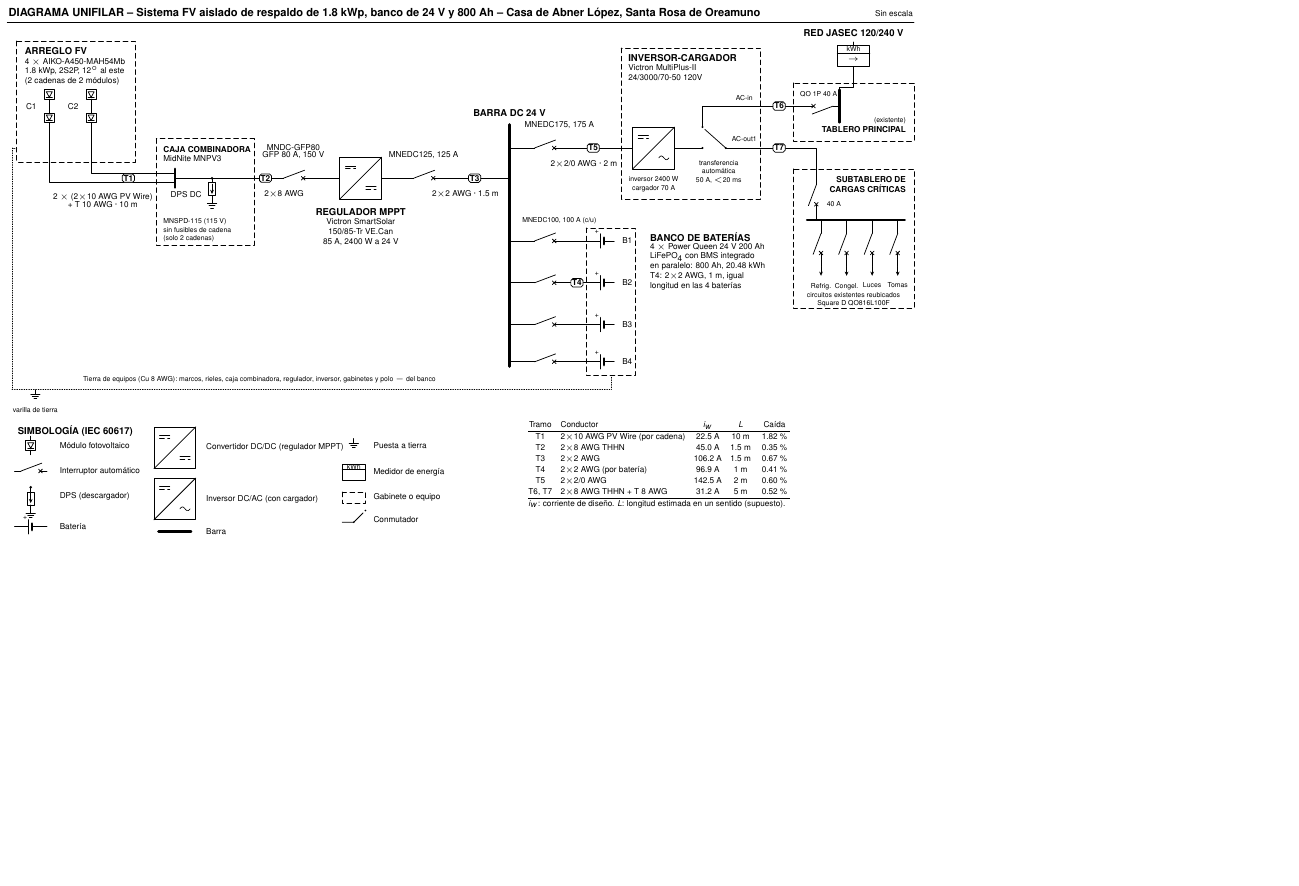
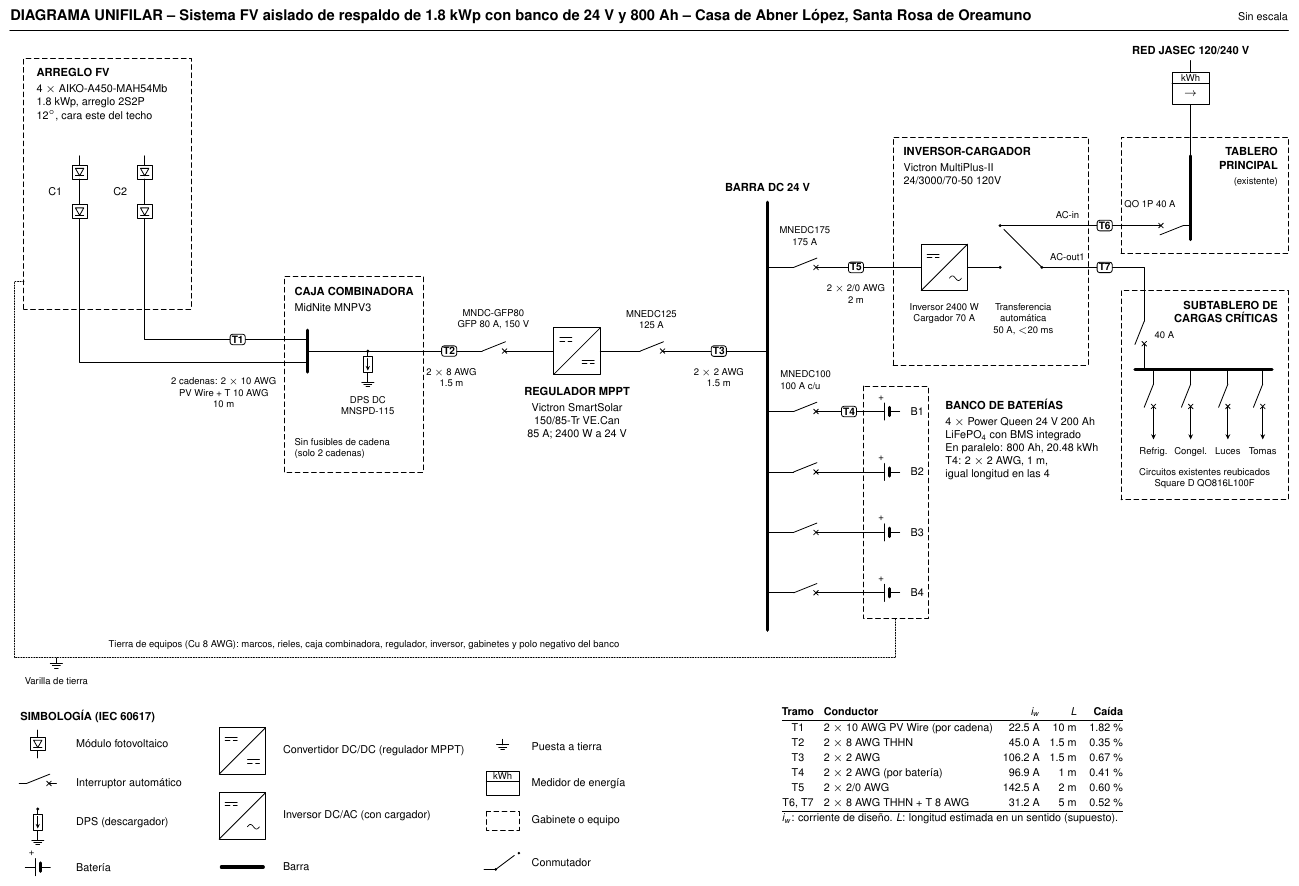
Before and after one commit to Jordis17/PROYECTO-2-FOTOVOLTAICOS, a LaTeX figure (informe/figuras/unifilar_tikz.tex): the whole page, the shorter picture padded with empty space. Compiled offline with pdfLaTeX.

Commit message:
Unifilar rehecho con más espacio y sin textos encimados
Co-Authored-By: Claude Opus 5.5 <noreply@anthropic.com>
Claude-Session: https://claude.ai/code/session_01Kc8woEfpLsDBM48EUrxT3Y

```diff
--- a/informe/figuras/unifilar_tikz.tex
+++ b/informe/figuras/unifilar_tikz.tex
@@ -1,4 +1,4 @@
-\documentclass[tikz,border=1.5mm]{standalone}
+\documentclass[tikz,border=2mm]{standalone}
 \usepackage[T1]{fontenc}
 \usepackage[utf8]{inputenc}
 \usepackage{lmodern}
@@ -57,160 +55,159 @@
 \begin{document}
 \sansmath
-\begin{tikzpicture}[line width=0.45pt,line cap=round,line join=round]
-% ---------------------------------------------------------------- título
-\node[F6b,anchor=west,inner sep=0.5pt] at (0,0) {DIAGRAMA UNIFILAR \textendash{} Sistema FV aislado de respaldo de 1.8 kWp, banco de 24 V y 800 Ah \textendash{} Casa de Abner López, Santa Rosa de Oreamuno};
-\node[F4,anchor=east,inner sep=0.5pt] at (19.5,0) {Sin escala};
-\draw[line width=0.6pt] (0,-0.2) -- (19.5,-0.2);
+\begin{tikzpicture}[line width=0.5pt,line cap=round,line join=round]
 
-% ---------------------------------------------------------------- arreglo FV (2 cadenas de 2 módulos)
-\draw[enc] (0.2,-0.6) rectangle (2.75,-3.2);
-\node[F5b,anchor=north west] at (0.25,-0.62) {ARREGLO FV};
-\node[F4,anchor=north west,align=left] at (0.25,-0.84) {4 $\times$ AIKO-A450-MAH54Mb\\1.8 kWp, 2S2P, 12$^\circ$ al este\\(2 cadenas de 2 módulos)};
-\foreach \x/\n in {0.9/C1,1.8/C2}{
-  \pic at (\x,-1.75) {fv}; \draw (\x,-1.85) -- (\x,-2.15); \pic at (\x,-2.25) {fv};
-  \draw (\x,-2.35) -- (\x,-3.2);
-  \node[F4,anchor=east] at (\x-0.15,-2.0) {\n};
+% ================================================================ título
+\node[Ft,anchor=west,inner sep=0] at (0,7.2) {DIAGRAMA UNIFILAR \textendash{} Sistema FV aislado de respaldo de 1.8 kWp con banco de 24 V y 800 Ah \textendash{} Casa de Abner López, Santa Rosa de Oreamuno};
+\node[Fn,anchor=east,inner sep=0] at (27.5,7.2) {Sin escala};
+\draw[line width=0.7pt] (0,6.9) -- (27.5,6.9);
+
+% ================================================================ arreglo FV
+\draw[enc] (0.3,0.9) rectangle (3.9,6.3);
+\node[Fb,anchor=north west] at (0.45,6.2) {ARREGLO FV};
+\node[Fn,anchor=north west,align=left] at (0.45,5.85) {4 $\times$ AIKO-A450-MAH54Mb\\1.8 kWp, arreglo 2S2P\\12$^\circ$, cara este del techo};
+\foreach \x/\n in {1.5/C1,2.9/C2}{
+  \draw (\x,4.0) -- (\x,4.2);
+  \pic at (\x,3.85) {fv}; \draw (\x,3.7) -- (\x,3.15); \pic at (\x,3.0) {fv};
+  \draw (\x,2.85) -- (\x,0.9);
+  \node[Fn,anchor=east] at (\x-0.25,3.42) {\n};
 }
+% cadenas hacia la caja combinadora
+\draw (2.9,0.9) -- (2.9,0.25) -- (6.2,0.25);
+\draw (1.5,0.9) -- (1.5,-0.25) -- (6.2,-0.25);
+\node[tag] at (4.9,0.25) {T1};
+\node[Fs,anchor=north,align=center] at (4.6,-0.45) {2 cadenas: 2 $\times$ 10 AWG\\PV Wire + T 10 AWG\\10 m};
 
-\draw (0.9,-3.2) -- (0.9,-3.65) -- (3.2,-3.65);
-\draw (1.8,-3.2) -- (1.8,-3.45) -- (3.2,-3.45);
-\node[tag] at (2.6,-3.55) {T1};
-\node[F4,anchor=north] at (2.05,-3.75) {2 $\times$ (2$\times$10 AWG PV Wire)};
-\node[F4,anchor=north] at (2.05,-3.93) {+ T 10 AWG \textperiodcentered{} 10 m};
+% ================================================================ caja combinadora
+\draw[enc] (5.9,-2.6) rectangle (8.9,1.6);
+\node[Fb,anchor=north west] at (6.0,1.5) {CAJA COMBINADORA};
+\node[Fn,anchor=north west] at (6.0,1.15) {MidNite MNPV3};
+\draw[line width=2pt] (6.4,-0.45) -- (6.4,0.45);
+\draw (6.2,0.25) -- (6.4,0.25); \draw (6.2,-0.25) -- (6.4,-0.25);
+\draw (6.4,0) -- (8.9,0);
+\pic at (7.7,0) {dps};
+\node[Fs,anchor=north,align=center] at (7.7,-0.85) {DPS DC\\MNSPD-115};
+\node[Fs,anchor=north west,align=left] at (6.0,-1.75) {Sin fusibles de cadena\\(solo 2 cadenas)};
 
-% ---------------------------------------------------------------- caja combinadora
-\draw[enc] (3.2,-2.7) rectangle (5.3,-5.0);
-\node[F4b,anchor=north west] at (3.23,-2.74) {CAJA COMBINADORA};
-\node[F4,anchor=north west] at (3.23,-2.94) {MidNite MNPV3};
-\draw[line width=1.6pt] (3.6,-3.35) -- (3.6,-3.75);
-\draw (3.2,-3.45) -- (3.6,-3.45); \draw (3.2,-3.65) -- (3.6,-3.65);
-\draw (3.6,-3.55) -- (5.0,-3.55);
-\pic at (4.4,-3.55) {dps};
-\node[F4,anchor=east] at (4.3,-3.9) {DPS DC};
-\node[F3,anchor=north west,align=left] at (3.23,-4.3) {MNSPD-115 (115 V)\\sin fusibles de cadena\\(solo 2 cadenas)};
+% ================================================================ T2 y protector de falla a tierra
+\draw (8.9,0) -- (10.0,0);
+\node[tag] at (9.45,0) {T2};
+\node[Fs,anchor=north,align=center] at (9.5,-0.25) {2 $\times$ 8 AWG\\1.5 m};
+\pic at (10.0,0) {tm};
+\node[Fs,anchor=south,align=center] at (10.4,0.35) {MNDC-GFP80\\GFP 80 A, 150 V};
+\draw (10.8,0) -- (11.7,0);
 
-% ---------------------------------------------------------------- T2 y protector de falla a tierra
-\draw (5.0,-3.55) -- (5.8,-3.55);
-\node[tag] at (5.55,-3.55) {T2};
-\node[F4,anchor=north west] at (5.4,-3.70) {2$\times$8 AWG};
-\pic at (5.8,-3.55) {tm};
-\node[F4,anchor=south] at (6.15,-3.08) {MNDC-GFP80};
-\node[F4,anchor=south] at (6.15,-3.26) {GFP 80 A, 150 V};
-\draw (6.5,-3.55) -- (7.15,-3.55);
+% ================================================================ regulador MPPT
+\pic at (12.2,0) {conv={\cc}{\cc}};
+\node[Fb,anchor=north] at (12.2,-0.65) {REGULADOR MPPT};
+\node[Fn,anchor=north,align=center] at (12.2,-1.0) {Victron SmartSolar\\150/85-Tr VE.Can\\85 A; 2400 W a 24 V};
+\draw (12.7,0) -- (13.4,0);
+\pic at (13.4,0) {tm};
+\node[Fs,anchor=south,align=center] at (13.8,0.35) {MNEDC125\\125 A};
+\draw (14.2,0) -- (16.3,0);
+\node[tag] at (15.25,0) {T3};
+\node[Fs,anchor=north,align=center] at (15.25,-0.25) {2 $\times$ 2 AWG\\1.5 m};
 
-% ---------------------------------------------------------------- regulador MPPT
-\pic at (7.6,-3.55) {conv={\cc}{\cc}};
-\node[F5b,anchor=north] at (7.6,-4.08) {REGULADOR MPPT};
-\node[F4,anchor=north,align=center] at (7.6,-4.30) {Victron SmartSolar\\150/85-Tr VE.Can\\85 A, 2400 W a 24 V};
-\draw (8.05,-3.55) -- (8.6,-3.55);
-\pic at (8.6,-3.55) {tm};
-\node[F4,anchor=south] at (8.95,-3.26) {MNEDC125, 125 A};
-\draw (9.3,-3.55) -- (10.8,-3.55);
-\node[tag] at (10.05,-3.55) {T3};
-\node[F4,anchor=north] at (9.85,-3.70) {2$\times$2 AWG \textperiodcentered{} 1.5 m};
+% ================================================================ barra DC
+\draw[line width=2.2pt] (16.3,3.2) -- (16.3,-6.0);
+\node[Fb,anchor=south] at (16.3,3.3) {BARRA DC 24 V};
 
-% ---------------------------------------------------------------- barra DC y banco de baterías
-\draw[line width=1.8pt] (10.8,-2.4) -- (10.8,-7.6);
-\node[F5b,anchor=south] at (10.8,-2.36) {BARRA DC 24 V};
-\foreach \y/\n in {-4.9/B1,-5.8/B2,-6.7/B3,-7.5/B4}{
-  \draw (10.8,\y) -- (11.2,\y); \pic at (11.2,\y) {tm}; \draw (11.9,\y) -- (12.55,\y);
-  \pic[rotate=90] at (12.8,\y) {bat};
-  \node[F4,anchor=west] at (13.1,\y) {\n};
+% ================================================================ banco de baterías
+\foreach \y/\n in {-1.3/B1,-2.6/B2,-3.9/B3,-5.2/B4}{
+  \draw (16.3,\y) -- (16.7,\y); \pic at (16.7,\y) {tm}; \draw (17.5,\y) -- (18.6,\y);
+  \pic at (18.6,\y) {bath};
+  \node[Fn,anchor=west] at (19.25,\y) {\n};
 }
-\node[F3,anchor=south west] at (10.95,-4.66) {MNEDC100, 100 A (c/u)};
-\node[tag] at (12.25,-5.8) {T4};
-\draw[enc] (12.45,-4.62) rectangle (13.5,-7.8);
-\node[F5b,anchor=north west,align=left] at (13.7,-4.6) {BANCO DE BATERÍAS};
-\node[F4,anchor=north west,align=left] at (13.7,-4.82) {4 $\times$ Power Queen 24 V 200 Ah\\LiFePO$_4$ con BMS integrado\\en paralelo: 800 Ah, 20.48 kWh\\T4: 2$\times$2 AWG, 1 m, igual\\longitud en las 4 baterías};
+\node[Fs,anchor=south west,align=left] at (16.45,-0.95) {MNEDC100\\100 A c/u};
+\node[tag] at (18.05,-1.3) {T4};
+\draw[enc] (18.35,-0.75) rectangle (19.75,-5.75);
+\node[Fb,anchor=north west] at (20.0,-0.9) {BANCO DE BATERÍAS};
+\node[Fn,anchor=north west,align=left] at (20.0,-1.3) {4 $\times$ Power Queen 24 V 200 Ah\\LiFePO$_4$ con BMS integrado\\En paralelo: 800 Ah, 20.48 kWh\\T4: 2 $\times$ 2 AWG, 1 m,\\igual longitud en las 4};
 
-% ---------------------------------------------------------------- inversor-cargador
-\draw (10.8,-2.9) -- (11.2,-2.9); \pic at (11.2,-2.9) {tm};
-\node[F4,anchor=south west] at (11.0,-2.62) {MNEDC175, 175 A};
-\draw (11.9,-2.9) -- (13.45,-2.9);
-\node[tag] at (12.6,-2.9) {T5};
-\node[F4,anchor=north] at (12.4,-3.05) {2$\times$2/0 AWG \textperiodcentered{} 2 m};
-\draw[enc] (13.2,-0.75) rectangle (16.2,-4.0);
-\node[F5b,anchor=north west] at (13.23,-0.77) {INVERSOR-CARGADOR};
-\node[F4,anchor=north west,align=left] at (13.23,-0.99) {Victron MultiPlus-II\\24/3000/70-50 120V};
-\pic at (13.9,-2.9) {conv={\cc}{\ca}};
-\node[F3,anchor=north,align=center] at (13.9,-3.4) {inversor 2400 W\\cargador 70 A};
-\draw (14.35,-2.9) -- (14.95,-2.9); \fill (14.95,-2.9) circle (0.025);
-\fill (14.95,-2.45) circle (0.025); \draw (14.95,-2.45) -- (14.95,-2.0) -- (16.2,-2.0);
-\fill (15.45,-2.9) circle (0.025); \draw (15.45,-2.9) -- (15.0,-2.5); \draw (15.45,-2.9) -- (16.2,-2.9);
-\node[F3,anchor=north,align=center] at (15.3,-3.05) {transferencia\\automática\\50 A, $<$20 ms};
-\node[F3,anchor=south] at (15.85,-2.0) {AC-in};
-\node[F3,anchor=south] at (15.85,-2.9) {AC-out1};
+% ================================================================ inversor-cargador
+\draw (16.3,1.8) -- (16.7,1.8); \pic at (16.7,1.8) {tm};
+\node[Fs,anchor=south,align=center] at (17.1,2.15) {MNEDC175\\175 A};
+\draw (17.5,1.8) -- (19.6,1.8);
+\node[tag] at (18.2,1.8) {T5};
+\node[Fs,anchor=north,align=center] at (18.2,1.55) {2 $\times$ 2/0 AWG\\2 m};
+\draw[enc] (19.0,-0.3) rectangle (23.2,4.6);
+\node[Fb,anchor=north west] at (19.1,4.5) {INVERSOR-CARGADOR};
+\node[Fn,anchor=north west,align=left] at (19.1,4.15) {Victron MultiPlus-II\\24/3000/70-50 120V};
+\pic at (20.1,1.8) {conv={\cc}{\ca}};
+\node[Fs,anchor=north,align=center] at (20.1,1.15) {Inversor 2400 W\\Cargador 70 A};
+% conmutador de transferencia
+\draw (20.6,1.8) -- (21.3,1.8); \fill (21.3,1.8) circle (0.035);
+\fill (21.3,2.7) circle (0.035);
+\fill (22.2,1.8) circle (0.035);
+\draw (22.2,1.8) -- (21.38,2.62);
+\draw (21.3,2.7) -- (23.2,2.7);
+\draw (22.2,1.8) -- (23.2,1.8);
+\node[Fs,anchor=south] at (22.75,2.72) {AC-in};
+\node[Fs,anchor=south] at (22.75,1.82) {AC-out1};
+\node[Fs,anchor=north,align=center] at (21.8,1.15) {Transferencia\\automática\\50 A, $<$20 ms};
 
-% ---------------------------------------------------------------- red y tablero principal
-\node[F5b,anchor=south] at (18.2,-0.62) {RED JASEC 120/240 V};
-\draw (18.2,-0.62) -- (18.2,-0.7);
-\draw[fill=white] (17.85,-0.7) rectangle (18.55,-1.15); \draw (17.85,-0.86) -- (18.55,-0.86);
-\node[F3] at (18.2,-0.78) {kWh}; \node[F4] at (18.2,-1.0) {$\rightarrow$};
-\draw (18.2,-1.15) -- (18.2,-1.5);
-\draw[enc] (16.9,-1.5) rectangle (19.5,-2.75);
-\node[F4b,anchor=south east] at (19.45,-2.7) {TABLERO PRINCIPAL};
-\node[F3,anchor=south east] at (19.45,-2.5) {(existente)};
-\draw[line width=1.6pt] (17.9,-1.65) -- (17.9,-2.35);
-\draw (18.2,-1.5) -- (18.2,-1.6) -- (17.9,-1.6) -- (17.9,-1.65);
-\pic[rotate=180] at (17.9,-2.0) {tm};
-\node[F3,anchor=south] at (17.45,-1.92) {QO 1P 40 A};
-\draw (17.2,-2.0) -- (16.2,-2.0);
-\node[tag] at (16.6,-2.0) {T6};
+% ================================================================ red y tablero principal
+\node[Fb,anchor=south] at (25.4,6.25) {RED JASEC 120/240 V};
+\draw (25.4,6.25) -- (25.4,6.0);
+\draw[fill=white] (25.0,5.3) rectangle (25.8,6.0); \draw (25.0,5.75) -- (25.8,5.75);
+\node[Fs] at (25.4,5.875) {kWh}; \node[Fn] at (25.4,5.52) {$\rightarrow$};
+\draw (25.4,5.3) -- (25.4,4.2);
+\draw[enc] (23.9,2.1) rectangle (27.5,4.6);
+\node[Fb,anchor=north east,align=right] at (27.4,4.5) {TABLERO\\PRINCIPAL};
+\node[Fs,anchor=north east] at (27.4,3.85) {(existente)};
+\draw[line width=2pt] (25.4,4.2) -- (25.4,2.4);
+\pic[rotate=180] at (25.4,2.7) {tm};
+\node[Fs,anchor=south east] at (25.2,2.95) {QO 1P 40 A};
+\draw (24.6,2.7) -- (23.2,2.7);
+\node[tag] at (23.55,2.7) {T6};
 
-% ---------------------------------------------------------------- subtablero de cargas críticas
-\draw (16.2,-2.9) -- (17.4,-2.9) -- (17.4,-3.55);
-\node[tag] at (16.6,-2.9) {T7};
+% ================================================================ subtablero de cargas críticas
+\draw (23.2,1.8) -- (24.4,1.8) -- (24.4,0.8);
+\node[tag] at (23.55,1.8) {T7};
+\draw[enc] (23.9,-3.2) rectangle (27.5,1.3);
+\node[Fb,anchor=north east,align=right] at (27.4,1.2) {SUBTABLERO DE\\CARGAS CRÍTICAS};
 
+\pic at (24.4,0.8) {tmv};
+\node[Fs,anchor=west] at (24.5,0.35) {40 A};
+\draw (24.4,0.0) -- (24.4,-0.4);
+\draw[line width=2pt] (24.2,-0.4) -- (27.15,-0.4);
+\foreach \x/\t in {24.6/Refrig.,25.4/Congel.,26.2/Luces,26.95/Tomas}{
+  \draw (\x,-0.4) -- (\x,-0.55); \pic at (\x,-0.55) {tmv};
+  \draw[-{Stealth[length=1.1mm,width=1mm]}] (\x,-1.35) -- (\x,-1.9);
+  \node[Fs,anchor=north] at (\x,-1.95) {\t};
+}
+\node[Fs,anchor=north,align=center] at (25.7,-2.4) {Circuitos existentes reubicados\\Square D QO816L100F};
 
+% ================================================================ puesta a tierra
+\draw[densely dotted,line width=0.6pt] (0.3,1.5) -- (0.1,1.5) -- (0.1,-6.6) -- (19.05,-6.6) -- (19.05,-5.75);
+\pic at (1.0,-6.6) {tierra};
+\node[Fs,anchor=north] at (1.0,-6.9) {Varilla de tierra};
+\node[Fs,anchor=south west] at (2.0,-6.55) {Tierra de equipos (Cu 8 AWG): marcos, rieles, caja combinadora, regulador, inversor, gabinetes y polo negativo del banco};
 
-\node[F3,anchor=north] at (16.6,-1.4) {};
-\draw[enc] (16.9,-3.35) rectangle (19.5,-6.35);
-\node[F4b,anchor=north east,align=right] at (19.45,-3.4) {SUBTABLERO DE\\CARGAS CRÍTICAS};
-\node[F3,anchor=north] at (18.2,-6.05) {Square D QO816L100F};
-\pic at (17.4,-3.55) {tmv};
-\node[F3,anchor=west] at (17.5,-4.1) {40 A};
-\draw (17.4,-4.25) -- (17.4,-4.45);
-\draw[line width=1.6pt] (17.2,-4.45) -- (19.3,-4.45);
-\foreach \x/\t in {17.5/Refrig.,18.05/Congel.,18.6/Luces,19.15/Tomas}{
-  \draw (\x,-4.45) -- (\x,-4.6); \pic at (\x,-4.6) {tmv};
-  \draw (\x,-5.3) -- (\x,-5.45);
-  \draw[-{Stealth[length=0.9mm,width=0.8mm]}] (\x,-5.45) -- (\x,-5.65);
-  \node[F3,anchor=north] at (\x,-5.68) {\t};
-}
-\node[F3,anchor=north] at (18.2,-5.88) {circuitos existentes reubicados};
+% ================================================================ simbología
+\node[Fb,anchor=north west] at (0.1,-7.6) {SIMBOLOGÍA (IEC 60617)};
+\pic at (0.6,-8.45) {fv}; \draw (0.6,-8.3) -- (0.6,-8.15); \draw (0.6,-8.6) -- (0.6,-8.75);
+\node[Fn,anchor=west] at (1.3,-8.45) {Módulo fotovoltaico};
+\pic at (0.2,-9.3) {tm}; \node[Fn,anchor=west] at (1.3,-9.3) {Interruptor automático};
+\pic at (0.6,-9.85) {dps}; \node[Fn,anchor=west] at (1.3,-10.15) {DPS (descargador)};
+\pic at (0.33,-11.1) {bath}; \node[Fn,anchor=west] at (1.3,-11.1) {Batería};
+\pic at (5.0,-8.6) {conv={\cc}{\cc}}; \node[Fn,anchor=west] at (5.75,-8.6) {Convertidor DC/DC (regulador MPPT)};
+\pic at (5.0,-10.0) {conv={\cc}{\ca}}; \node[Fn,anchor=west] at (5.75,-10.0) {Inversor DC/AC (con cargador)};
+\draw[line width=2pt] (4.55,-11.1) -- (5.45,-11.1); \node[Fn,anchor=west] at (5.75,-11.1) {Barra};
+\pic at (10.6,-8.35) {tierra}; \node[Fn,anchor=west] at (11.1,-8.5) {Puesta a tierra};
+\draw[fill=white] (10.25,-9.05) rectangle (10.95,-9.55); \draw (10.25,-9.25) -- (10.95,-9.25);
+\node[Fs] at (10.6,-9.15) {kWh}; \node[Fn,anchor=west] at (11.1,-9.3) {Medidor de energía};
+\draw[enc] (10.25,-9.9) rectangle (10.95,-10.3); \node[Fn,anchor=west] at (11.1,-10.1) {Gabinete o equipo};
+\draw (10.2,-11.15) -- (10.45,-11.15) -- (10.85,-10.85); \fill (10.45,-11.15) circle (0.03); \fill (10.95,-10.8) circle (0.03);
+\node[Fn,anchor=west] at (11.1,-11.0) {Conmutador};
 
-% ---------------------------------------------------------------- puesta a tierra
-\draw[densely dotted] (0.2,-2.9) -- (0.1,-2.9) -- (0.1,-8.1) -- (13.0,-8.1) -- (13.0,-7.8);
-\pic at (0.6,-8.1) {tierra};
-\node[F3,anchor=north] at (0.6,-8.35) {varilla de tierra};
-\node[F3,anchor=south west] at (1.5,-8.08) {Tierra de equipos (Cu 8 AWG): marcos, rieles, caja combinadora, regulador, inversor, gabinetes y polo $-$ del banco};
-
-% ---------------------------------------------------------------- simbología
-\node[F5b,anchor=north west] at (0.1,-8.75) {SIMBOLOGÍA (IEC 60617)};
-\draw (0.5,-9.1) -- (0.5,-9.2); \pic at (0.5,-9.3) {fv}; \draw (0.5,-9.4) -- (0.5,-9.5);
-\node[F4,anchor=west] at (1.0,-9.3) {Módulo fotovoltaico};
-\pic at (0.15,-9.85) {tm}; \node[F4,anchor=west] at (1.0,-9.85) {Interruptor automático};
-\pic at (0.5,-10.2) {dps}; \node[F4,anchor=west] at (1.0,-10.4) {DPS (descargador)};
-\draw (0.15,-11.05) -- (0.25,-11.05); \pic[rotate=90] at (0.5,-11.05) {bat}; \draw (0.75,-11.05) -- (0.85,-11.05);
-\node[F4,anchor=west] at (1.0,-11.05) {Batería};
-\pic at (3.6,-9.35) {conv={\cc}{\cc}}; \node[F4,anchor=west] at (4.15,-9.35) {Convertidor DC/DC (regulador MPPT)};
-\pic at (3.6,-10.45) {conv={\cc}{\ca}}; \node[F4,anchor=west] at (4.15,-10.45) {Inversor DC/AC (con cargador)};
-\draw[line width=1.6pt] (3.25,-11.15) -- (3.95,-11.15); \node[F4,anchor=west] at (4.15,-11.15) {Barra};
-\pic at (7.45,-9.15) {tierra}; \node[F4,anchor=west] at (7.75,-9.3) {Puesta a tierra};
-\draw[fill=white] (7.2,-9.7) rectangle (7.7,-10.05); \draw (7.2,-9.82) -- (7.7,-9.82);
-\node[F3] at (7.45,-9.76) {kWh}; \node[F4,anchor=west] at (7.75,-9.87) {Medidor de energía};
-\draw[enc] (7.2,-10.3) rectangle (7.7,-10.55); \node[F4,anchor=west] at (7.75,-10.42) {Gabinete o equipo};
-\draw (7.2,-10.95) -- (7.45,-10.95) -- (7.65,-10.75); \fill (7.45,-10.95) circle (0.02); \fill (7.7,-10.7) circle (0.02);
-\node[F4,anchor=west] at (7.75,-10.9) {Conmutador};
-
-% ---------------------------------------------------------------- tabla de conductores
-\node[F4,anchor=north west,inner sep=0pt] at (11.2,-8.75) {\begin{tabular}{@{}c l c c c@{}}Tramo & Conductor & $i_w$ & $L$ & Caída\\\hline
-T1 & 2$\times$10 AWG PV Wire (por cadena) & 22.5 A & 10 m & 1.82 \%\\
-T2 & 2$\times$8 AWG THHN & 45.0 A & 1.5 m & 0.35 \%\\
-T3 & 2$\times$2 AWG & 106.2 A & 1.5 m & 0.67 \%\\
-T4 & 2$\times$2 AWG (por batería) & 96.9 A & 1 m & 0.41 \%\\
-T5 & 2$\times$2/0 AWG & 142.5 A & 2 m & 0.60 \%\\
-T6, T7 & 2$\times$8 AWG THHN + T 8 AWG & 31.2 A & 5 m & 0.52 \%\\\hline
+% ================================================================ tabla de conductores
+\node[Fn,anchor=north west,inner sep=0] at (16.6,-7.6) {\begin{tabular}{@{}c l r r r@{}}\textbf{Tramo} & \textbf{Conductor} & $i_w$ & $L$ & \textbf{Caída}\\\hline
+T1 & 2 $\times$ 10 AWG PV Wire (por cadena) & 22.5 A & 10 m & 1.82 \%\\
+T2 & 2 $\times$ 8 AWG THHN & 45.0 A & 1.5 m & 0.35 \%\\
+T3 & 2 $\times$ 2 AWG & 106.2 A & 1.5 m & 0.67 \%\\
+T4 & 2 $\times$ 2 AWG (por batería) & 96.9 A & 1 m & 0.41 \%\\
+T5 & 2 $\times$ 2/0 AWG & 142.5 A & 2 m & 0.60 \%\\
+T6, T7 & 2 $\times$ 8 AWG THHN + T 8 AWG & 31.2 A & 5 m & 0.52 \%\\\hline
 \multicolumn{5}{@{}l}{$i_w$: corriente de diseño. $L$: longitud estimada en un sentido (supuesto).}\end{tabular}};
 \end{tikzpicture}
 \end{document}
```
Also changed, not shown: informe/figuras/unifilar_tikz.pdf, informe/informe.pdf, informe/presentacion/Sistema_FV_aislado_Abner_Lopez.pdf, informe/presentacion/unifilar.png, informe/figuras/unifilar_tikz.tex (74 more changed lines), 1 other file.
